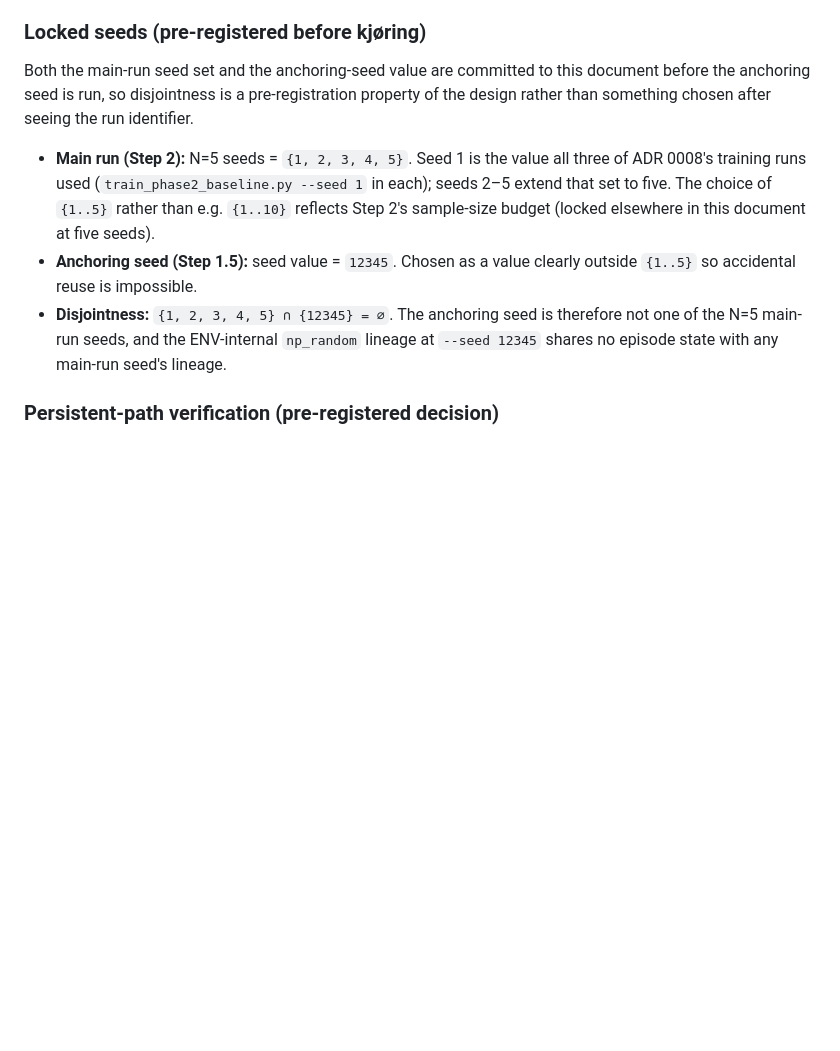
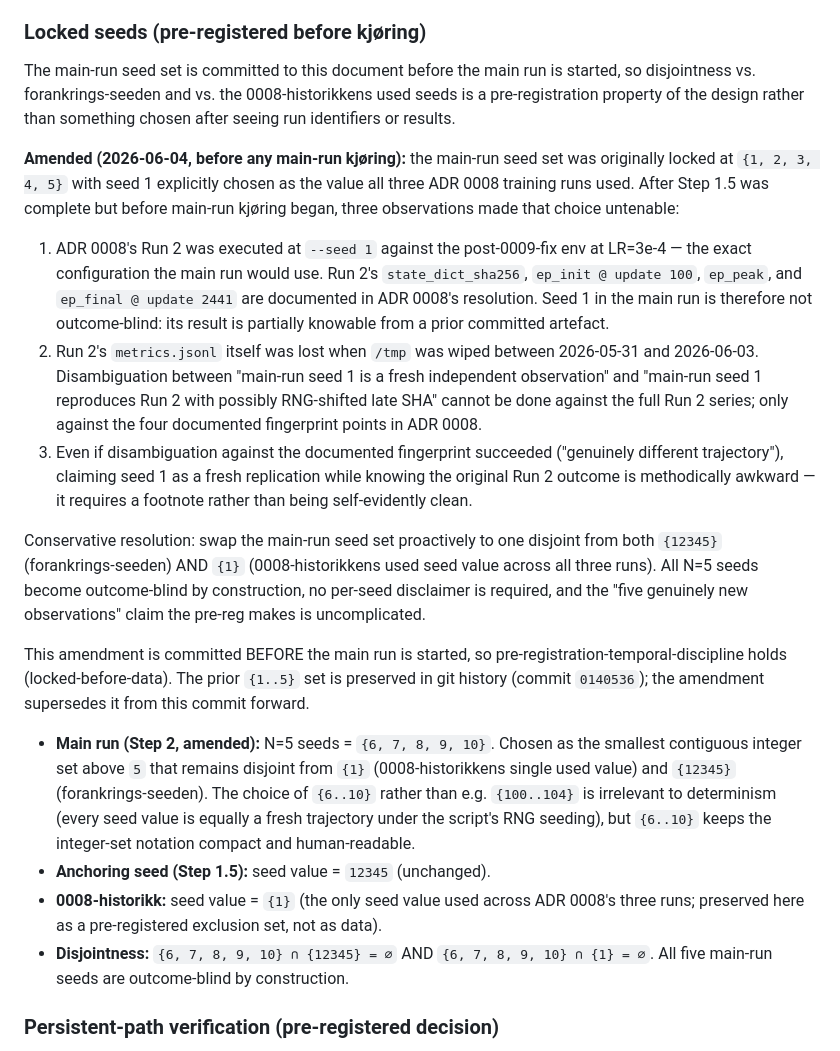
Before and after one commit to avalyset/chatcat, a Markdown page: docs/decisions/0010-step2-preregistration.md, the part around the change. Rendered like a GitHub page; blank space fills up the shorter version.

Commit message:
docs: ADR 0010 amend main-run seed set {1..5} → {6..10} (pre-run, seed 1 not outcome-blind)
Amendment committed BEFORE main-run kjøring begins, so pre-registration-
temporal-discipline (locked-before-data) holds. Prior {1..5} set preserved
in 0140536; this commit supersedes it.

Reason: seed 1 in the original locked set was specifically chosen because
all three ADR 0008 runs used it. Run 2 in particular used --seed 1 against
the post-0009-fix env at LR=3e-4 — the exact main-run configuration. Run
2's documented fingerprint (state_dict_sha256, ep_init @ update 100 =
+0.020, ep_peak +0.314 @ update 136, ep_final @ update 2441 = -0.870) is
committed in ADR 0008's resolution, so a main-run --seed 1 result is
partially knowable from a prior committed artefact — i.e., not outcome-
blind.

Disambiguation against full Run 2 metrics.jsonl is impossible: /tmp was
wiped 2026-05-31 — 2026-06-03 and Run 2's artefacts went with it. Only
the four documented fingerprint points remain. Even successful
disambiguation would require a per-seed footnote in any publication
("four genuinely fresh + one verified-disjoint reproduction of Run 2"),
which is methodologically awkward.

Conservative resolution: pick a seed set disjoint from both forankrings-
seeden {12345} AND 0008-historikkens used seed value {1}. {6, 7, 8, 9,
10} is the smallest such contiguous integer set above 5. All five seeds
are outcome-blind by construction; no per-seed disclaimer needed.

Frozen thresholds (T = 0.0922, K = 0.004986, M_T = M_K = 3, vloss_peak =
median over peak-window, late-stable [N-150, N-50] anchor window) remain
unchanged. Only the seed-set lock is amended.

Co-Authored-By: Claude Opus 4.7 (1M context) <noreply@anthropic.com>

```diff
--- a/docs/decisions/0010-step2-preregistration.md
+++ b/docs/decisions/0010-step2-preregistration.md
@@ -415,23 +415,64 @@ planned main run:
 
 ### Locked seeds (pre-registered before kjøring)
 
-Both the main-run seed set and the anchoring-seed value are committed
-to this document before the anchoring seed is run, so disjointness
-is a pre-registration property of the design rather than something
-chosen after seeing the run identifier.
+The main-run seed set is committed to this document before the main run
+is started, so disjointness vs. forankrings-seeden and vs. the
+0008-historikkens used seeds is a pre-registration property of the
+design rather than something chosen after seeing run identifiers or
+results.
 
-- **Main run (Step 2):** N=5 seeds = `{1, 2, 3, 4, 5}`. Seed 1 is the
-  value all three of ADR 0008's training runs used
-  (`train_phase2_baseline.py --seed 1` in each); seeds 2–5 extend
-  that set to five. The choice of `{1..5}` rather than e.g. `{1..10}`
-  reflects Step 2's sample-size budget (locked elsewhere in this
-  document at five seeds).
-- **Anchoring seed (Step 1.5):** seed value = `12345`. Chosen as a
-  value clearly outside `{1..5}` so accidental reuse is impossible.
-- **Disjointness:** `{1, 2, 3, 4, 5} ∩ {12345} = ∅`. The anchoring
-  seed is therefore not one of the N=5 main-run seeds, and the
-  ENV-internal `np_random` lineage at `--seed 12345` shares no episode
-  state with any main-run seed's lineage.
+**Amended (2026-06-04, before any main-run kjøring):** the main-run
+seed set was originally locked at `{1, 2, 3, 4, 5}` with seed 1
+explicitly chosen as the value all three ADR 0008 training runs used.
+After Step 1.5 was complete but before main-run kjøring began, three
+observations made that choice untenable:
+
+1. ADR 0008's Run 2 was executed at `--seed 1` against the
+   post-0009-fix env at LR=3e-4 — the exact configuration the main run
+   would use. Run 2's `state_dict_sha256`, `ep_init @ update 100`,
+   `ep_peak`, and `ep_final @ update 2441` are documented in
+   ADR 0008's resolution. Seed 1 in the main run is therefore not
+   outcome-blind: its result is partially knowable from a prior
+   committed artefact.
+2. Run 2's `metrics.jsonl` itself was lost when `/tmp` was wiped
+   between 2026-05-31 and 2026-06-03. Disambiguation between "main-run
+   seed 1 is a fresh independent observation" and "main-run seed 1
+   reproduces Run 2 with possibly RNG-shifted late SHA" cannot be done
+   against the full Run 2 series; only against the four documented
+   fingerprint points in ADR 0008.
+3. Even if disambiguation against the documented fingerprint succeeded
+   ("genuinely different trajectory"), claiming seed 1 as a fresh
+   replication while knowing the original Run 2 outcome is methodically
+   awkward — it requires a footnote rather than being self-evidently
+   clean.
+
+Conservative resolution: swap the main-run seed set proactively to one
+disjoint from both `{12345}` (forankrings-seeden) AND `{1}`
+(0008-historikkens used seed value across all three runs). All N=5
+seeds become outcome-blind by construction, no per-seed disclaimer is
+required, and the "five genuinely new observations" claim the pre-reg
+makes is uncomplicated.
+
+This amendment is committed BEFORE the main run is started, so
+pre-registration-temporal-discipline holds (locked-before-data). The
+prior `{1..5}` set is preserved in git history (commit `0140536`); the
+amendment supersedes it from this commit forward.
+
+- **Main run (Step 2, amended):** N=5 seeds = `{6, 7, 8, 9, 10}`.
+  Chosen as the smallest contiguous integer set above `5` that
+  remains disjoint from `{1}` (0008-historikkens single used value)
+  and `{12345}` (forankrings-seeden). The choice of `{6..10}` rather
+  than e.g. `{100..104}` is irrelevant to determinism (every seed
+  value is equally a fresh trajectory under the script's RNG seeding),
+  but `{6..10}` keeps the integer-set notation compact and
+  human-readable.
+- **Anchoring seed (Step 1.5):** seed value = `12345` (unchanged).
+- **0008-historikk:** seed value = `{1}` (the only seed value used
+  across ADR 0008's three runs; preserved here as a pre-registered
+  exclusion set, not as data).
+- **Disjointness:** `{6, 7, 8, 9, 10} ∩ {12345} = ∅` AND
+  `{6, 7, 8, 9, 10} ∩ {1} = ∅`. All five main-run seeds are
+  outcome-blind by construction.
 
 ### Persistent-path verification (pre-registered decision)
 
```
